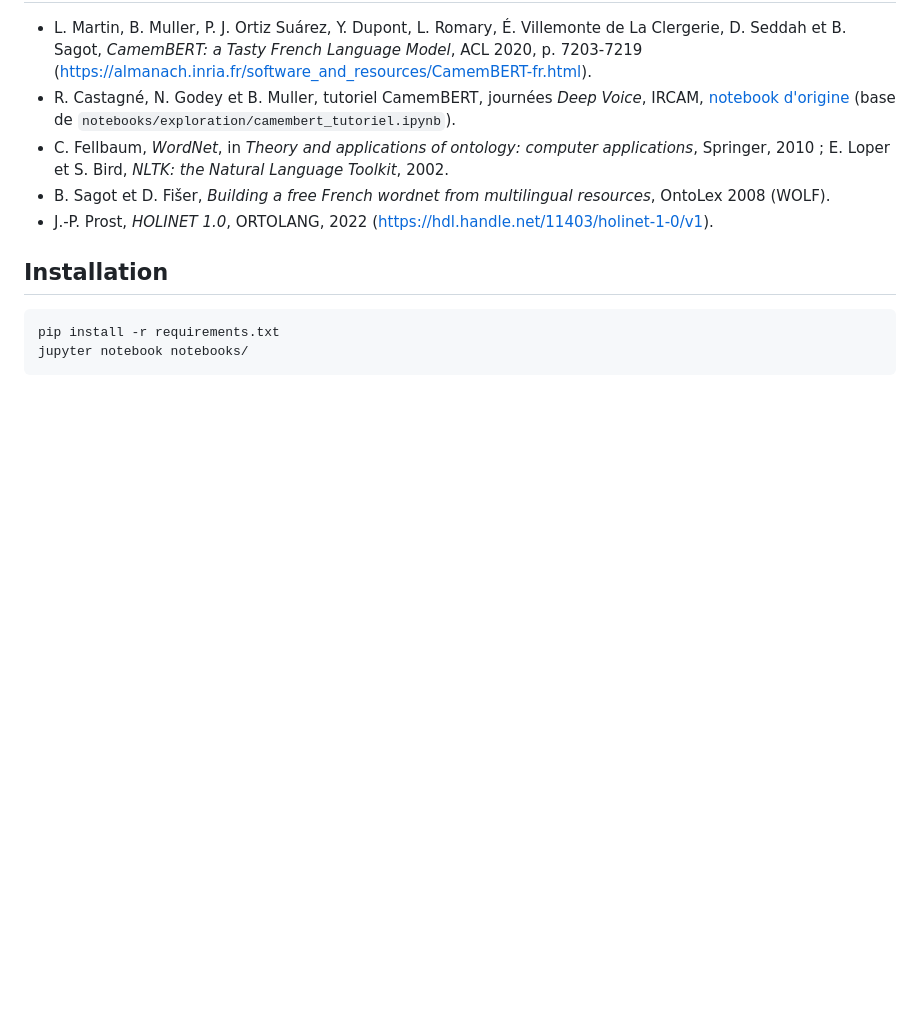
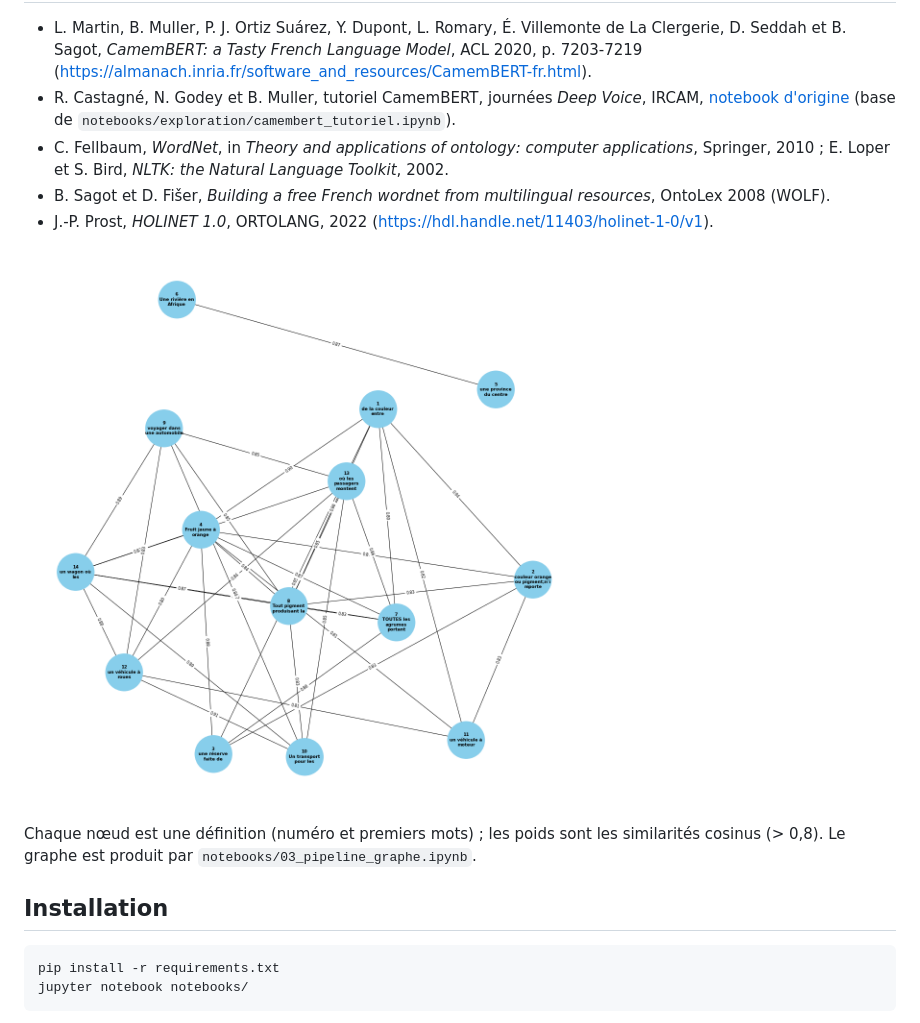
Before and after one commit to jp-noot/SEME-graphe-semantique-francais, a Markdown page: README.md, the part around the change. Rendered like a GitHub page; pictures changed too: figures/graphe_finale.png (added); blank space fills up the shorter version.

Commit message:
Graphe lisible : nœuds étiquetés par leur définition, sans boucles, poids arrondis ; capture dans le README
Co-Authored-By: Claude Sonnet 5.5 <noreply@anthropic.com>

````diff
--- a/README.md
+++ b/README.md
@@ -29,6 +29,10 @@ Chaque **concept** est une définition WordNet (traduite en français) ; deux co
 - B. Sagot et D. Fišer, *Building a free French wordnet from multilingual resources*, OntoLex 2008 (WOLF).
 - J.-P. Prost, *HOLINET 1.0*, ORTOLANG, 2022 (<https://hdl.handle.net/11403/holinet-1-0/v1>).
 
+![Graphe de proximité sémantique des concepts « orange » et « voiture »](figures/graphe_finale.png)
+
+Chaque nœud est une définition (numéro et premiers mots) ; les poids sont les similarités cosinus (> 0,8). Le graphe est produit par `notebooks/03_pipeline_graphe.ipynb`.
+
 ## Installation
 
 ```
````
Also changed, not shown: 2 other files.
